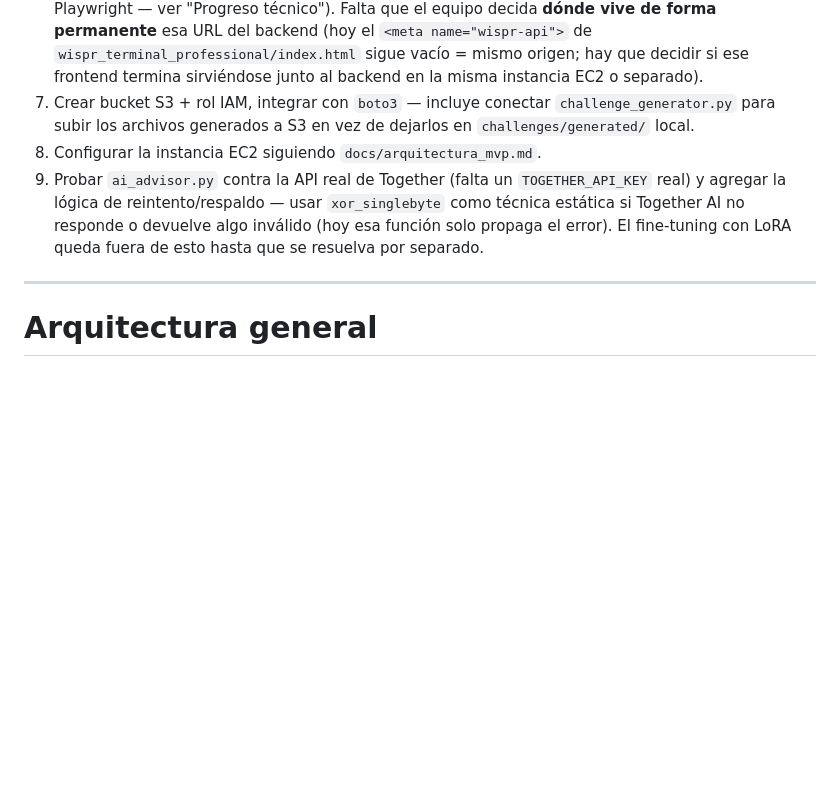
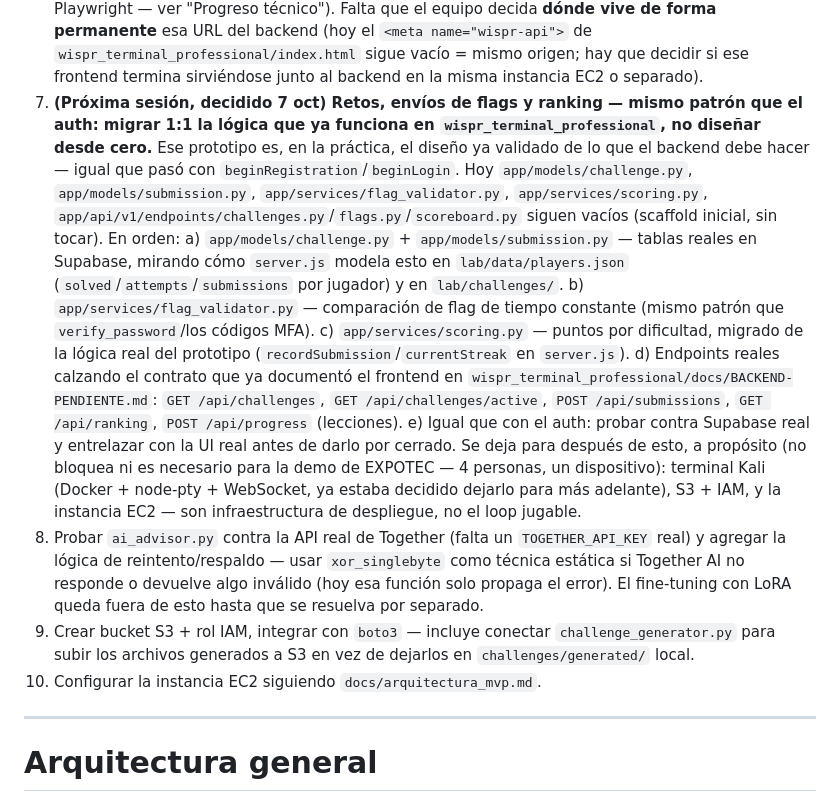
Before and after one commit to expotecWISPR/WISPR, a Markdown page: CLAUDE.md, the part around the change. Rendered like a GitHub page; blank space fills up the shorter version.

Commit message:
docs: plan para la próxima sesión — retos/envíos/ranking (7 oct)
Decisión del equipo: aplicar el mismo patrón que funcionó con el auth
—migrar 1:1 la lógica ya validada en wispr_terminal_professional en vez
de diseñar desde cero— a la siguiente pieza de trabajo: retos, envíos
de flags y ranking. Se deja explícito el orden (modelos -> validador de
flag -> scoring -> endpoints -> probar contra Supabase real ->
entrelazar con la UI) y se confirma que terminal Kali / S3 / EC2 quedan
después, sin bloquear nada para la demo de EXPOTEC.

No se tocó código esta sesión en ese frente — se arranca la próxima.

Co-Authored-By: Claude Sonnet 5 <noreply@anthropic.com>

```diff
--- a/CLAUDE.md
+++ b/CLAUDE.md
@@ -472,14 +472,38 @@ desde cualquier dispositivo, ya que este archivo viaja con el repositorio Git.
       **dónde vive de forma permanente** esa URL del backend (hoy el `<meta name="wispr-api">`
       de `wispr_terminal_professional/index.html` sigue vacío = mismo origen; hay que decidir
       si ese frontend termina sirviéndose junto al backend en la misma instancia EC2 o separado).
-7. Crear bucket S3 + rol IAM, integrar con `boto3` — incluye conectar
-   `challenge_generator.py` para subir los archivos generados a S3 en vez de dejarlos en
-   `challenges/generated/` local.
-8. Configurar la instancia EC2 siguiendo `docs/arquitectura_mvp.md`.
-9. Probar `ai_advisor.py` contra la API real de Together (falta un `TOGETHER_API_KEY` real) y
+7. **(Próxima sesión, decidido 7 oct) Retos, envíos de flags y ranking — mismo patrón que el
+   auth: migrar 1:1 la lógica que ya funciona en `wispr_terminal_professional`, no diseñar
+   desde cero.** Ese prototipo es, en la práctica, el diseño ya validado de lo que el backend
+   debe hacer — igual que pasó con `beginRegistration`/`beginLogin`. Hoy `app/models/challenge.py`,
+   `app/models/submission.py`, `app/services/flag_validator.py`, `app/services/scoring.py`,
+   `app/api/v1/endpoints/challenges.py`/`flags.py`/`scoreboard.py` siguen vacíos (scaffold
+   inicial, sin tocar). En orden:
+   a) `app/models/challenge.py` + `app/models/submission.py` — tablas reales en Supabase,
+      mirando cómo `server.js` modela esto en `lab/data/players.json`
+      (`solved`/`attempts`/`submissions` por jugador) y en `lab/challenges/`.
+   b) `app/services/flag_validator.py` — comparación de flag de tiempo constante (mismo patrón
+      que `verify_password`/los códigos MFA).
+   c) `app/services/scoring.py` — puntos por dificultad, migrado de la lógica real del
+      prototipo (`recordSubmission`/`currentStreak` en `server.js`).
+   d) Endpoints reales calzando el contrato que ya documentó el frontend en
+      `wispr_terminal_professional/docs/BACKEND-PENDIENTE.md`: `GET /api/challenges`,
+      `GET /api/challenges/active`, `POST /api/submissions`, `GET /api/ranking`,
+      `POST /api/progress` (lecciones).
+   e) Igual que con el auth: probar contra Supabase real y entrelazar con la UI real antes de
+      darlo por cerrado.
+   Se deja para después de esto, a propósito (no bloquea ni es necesario para la demo de
+   EXPOTEC — 4 personas, un dispositivo): terminal Kali (Docker + node-pty + WebSocket, ya
+   estaba decidido dejarlo para más adelante), S3 + IAM, y la instancia EC2 — son
+   infraestructura de despliegue, no el loop jugable.
+8. Probar `ai_advisor.py` contra la API real de Together (falta un `TOGETHER_API_KEY` real) y
    agregar la lógica de reintento/respaldo — usar `xor_singlebyte` como técnica estática si
    Together AI no responde o devuelve algo inválido (hoy esa función solo propaga el error). El
    fine-tuning con LoRA queda fuera de esto hasta que se resuelva por separado.
+9. Crear bucket S3 + rol IAM, integrar con `boto3` — incluye conectar
+   `challenge_generator.py` para subir los archivos generados a S3 en vez de dejarlos en
+   `challenges/generated/` local.
+10. Configurar la instancia EC2 siguiendo `docs/arquitectura_mvp.md`.
 
 ---
 
```
